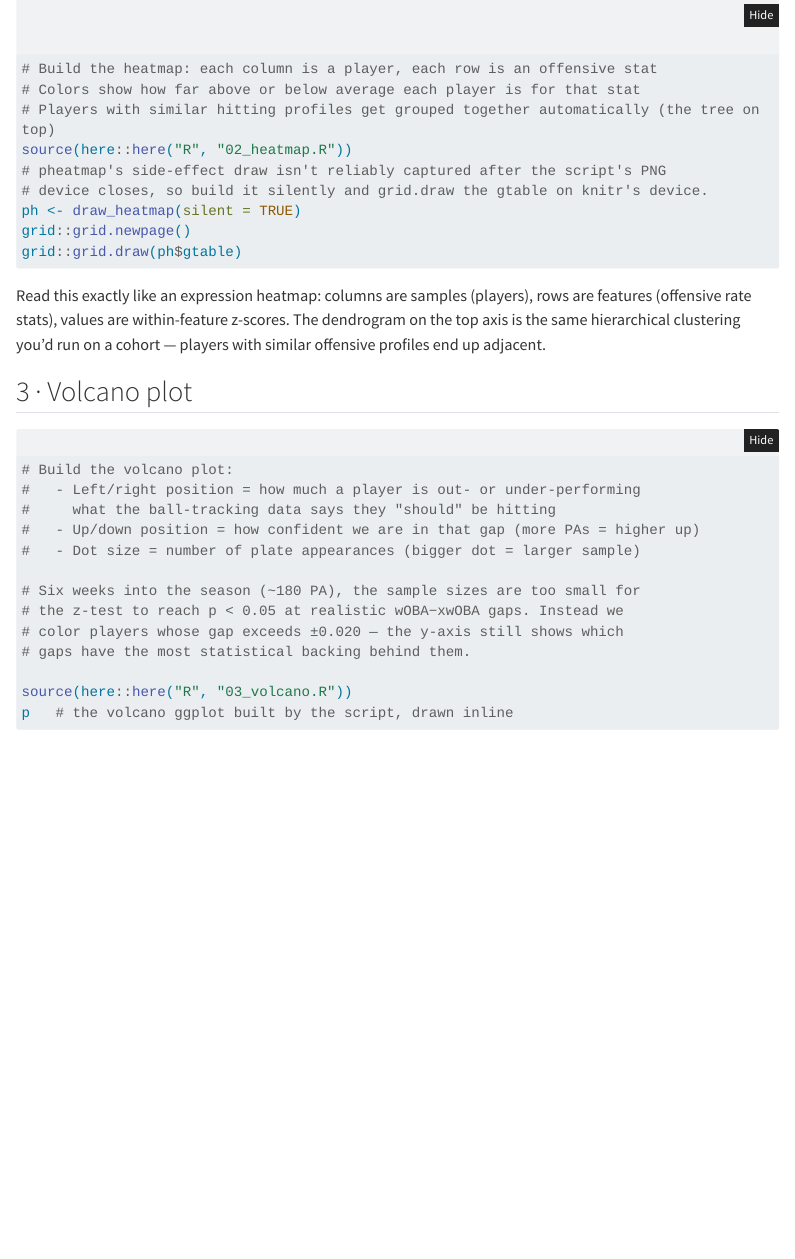
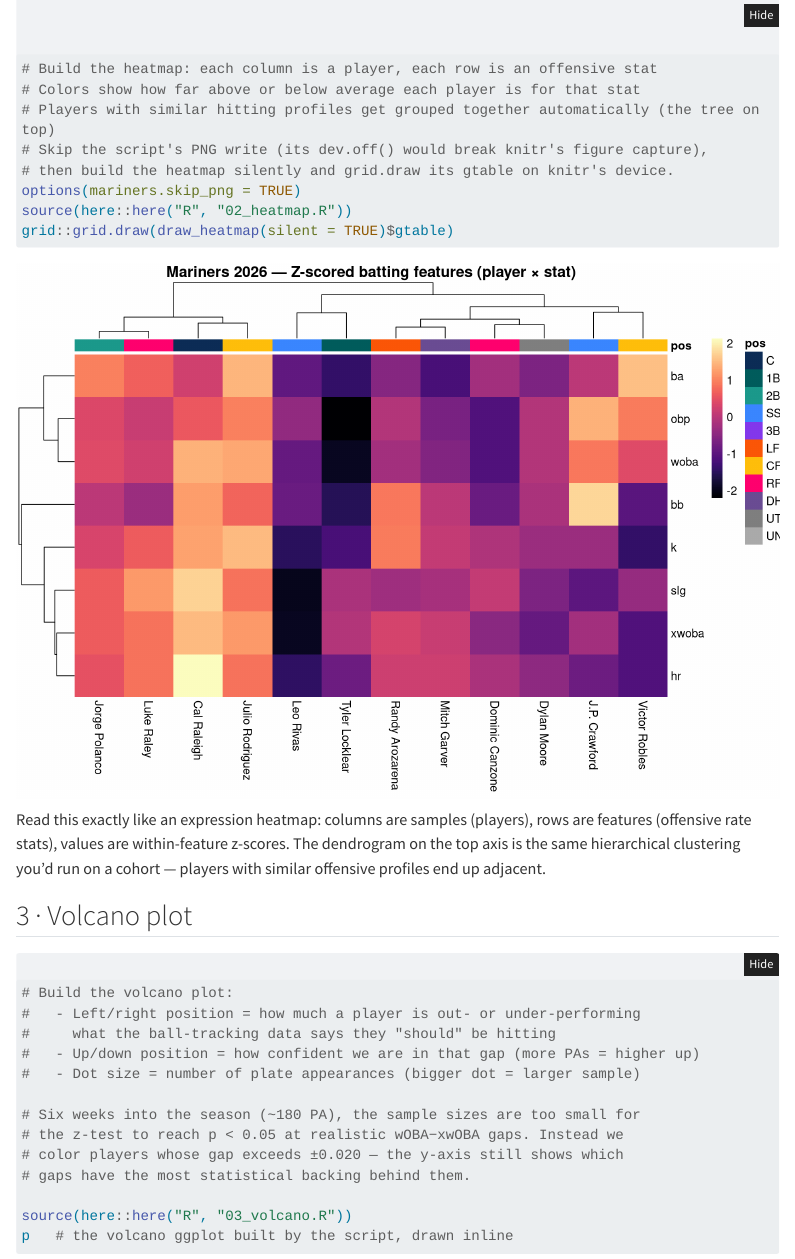
Before and after one commit to b-snel/mariners, a Quarto document (analysis.qmd): the page in a window 1100 px wide, from 1940 px down. Rendered offline with R 4.5, knitr and Pandoc in place of Quarto, with nearby package versions; menus at the side of the page are left out; long lines of code are wrapped.

Commit message:
Skip heatmap PNG device during render so knitr captures it inline
Co-Authored-By: Claude Opus 4.8 (1M context) <noreply@anthropic.com>

````diff
--- a/analysis.qmd
+++ b/analysis.qmd
@@ -70,12 +70,11 @@ doesn't need a live database connection.
 # Build the heatmap: each column is a player, each row is an offensive stat
 # Colors show how far above or below average each player is for that stat
 # Players with similar hitting profiles get grouped together automatically (the tree on top)
+# Skip the script's PNG write (its dev.off() would break knitr's figure capture),
+# then build the heatmap silently and grid.draw its gtable on knitr's device.
+options(mariners.skip_png = TRUE)
 source(here::here("R", "02_heatmap.R"))
-# pheatmap's side-effect draw isn't reliably captured after the script's PNG
-# device closes, so build it silently and grid.draw the gtable on knitr's device.
-ph <- draw_heatmap(silent = TRUE)
-grid::grid.newpage()
-grid::grid.draw(ph$gtable)
+grid::grid.draw(draw_heatmap(silent = TRUE)$gtable)
 ```
 
 Read this exactly like an expression heatmap: columns are samples (players),
````
Also changed, not shown: R/02_heatmap.R (+5 -1 lines).
